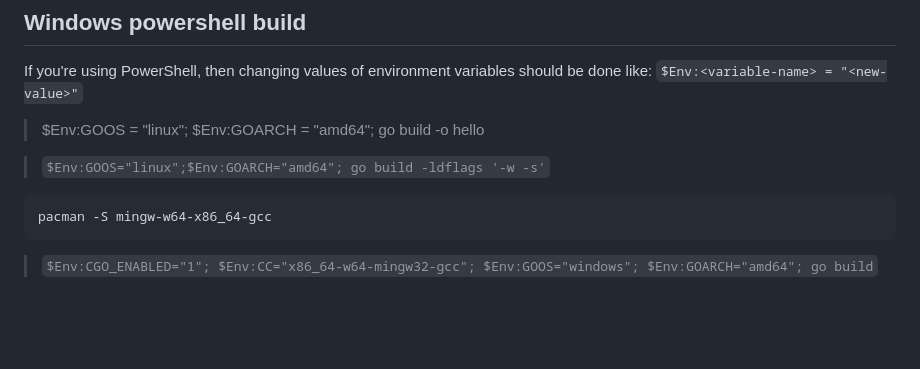
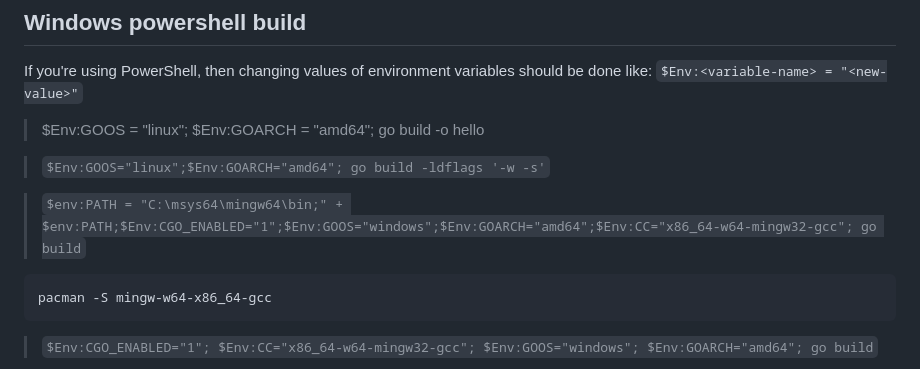
Before and after one commit to mateors/golang, a Markdown page: README.md, the part around the change. Drawn GitHub-style; blank space fills up the shorter version.

Commit message:
Update README.md
go cgo enable build

````diff
--- a/README.md
+++ b/README.md
@@ -64,6 +64,8 @@ If you're using PowerShell, then changing values of environment variables should
 
 > `$Env:GOOS="linux";$Env:GOARCH="amd64"; go build -ldflags '-w -s'`
 
+> `$env:PATH = "C:\msys64\mingw64\bin;" + $env:PATH;$Env:CGO_ENABLED="1";$Env:GOOS="windows";$Env:GOARCH="amd64";$Env:CC="x86_64-w64-mingw32-gcc"; go build`
+
 ```
 pacman -S mingw-w64-x86_64-gcc
 ```
````
